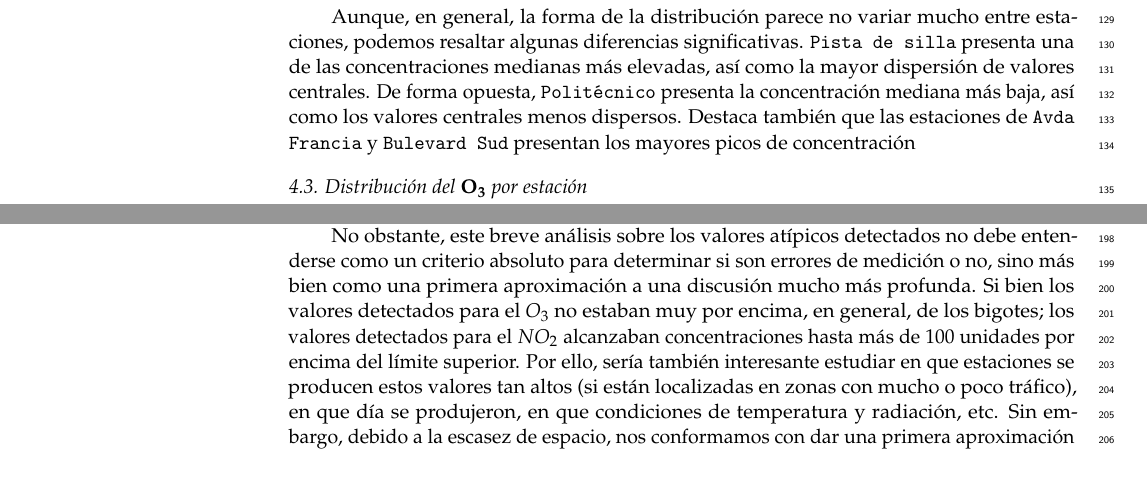
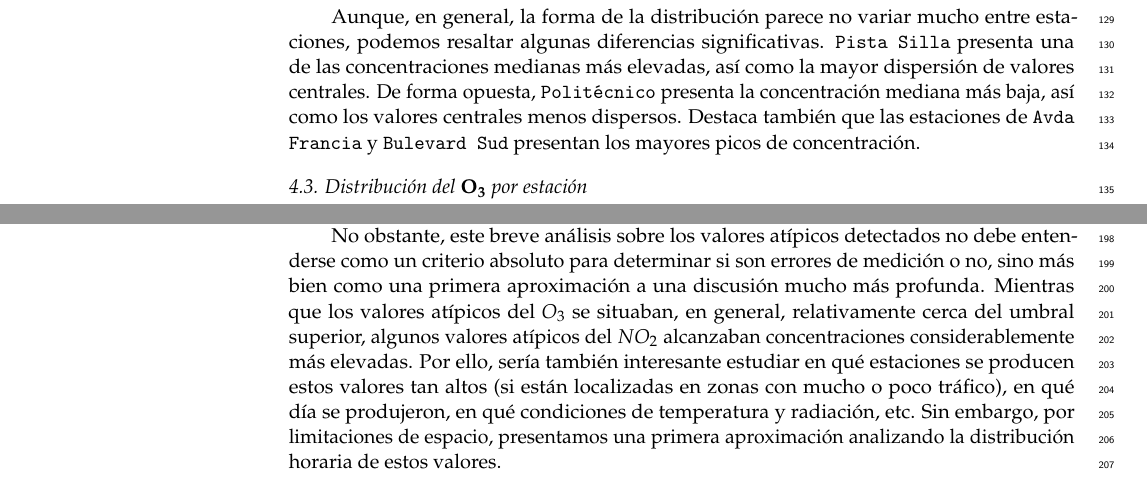
Before and after one commit to joseluis004/ProyectoAED, a LaTeX paper (ProyectoAED/ProyectoAED.tex): two parts of pages 6 and 9 of 10, joined at a grey line, cut so that both start at the same text. Compiled offline with pdfLaTeX.

Commit message:
Actualización pdf

```diff
--- a/ProyectoAED/ProyectoAED.tex
+++ b/ProyectoAED/ProyectoAED.tex
@@ -559,12 +559,12 @@ estación}{Distribución del \textbackslash mathbf\{NO\_\{2\}\} por estación}}\
 
 Aunque, en general, la forma de la distribución parece no variar mucho
 entre estaciones, podemos resaltar algunas diferencias significativas.
-\texttt{Pista\ de\ silla} presenta una de las concentraciones medianas
-más elevadas, así como la mayor dispersión de valores centrales. De
-forma opuesta, \texttt{Politécnico} presenta la concentración mediana
-más baja, así como los valores centrales menos dispersos. Destaca
-también que las estaciones de \texttt{Avda\ Francia} y
-\texttt{Bulevard\ Sud} presentan los mayores picos de concentración
+\texttt{Pista\ Silla} presenta una de las concentraciones medianas más
+elevadas, así como la mayor dispersión de valores centrales. De forma
+opuesta, \texttt{Politécnico} presenta la concentración mediana más
+baja, así como los valores centrales menos dispersos. Destaca también
+que las estaciones de \texttt{Avda\ Francia} y \texttt{Bulevard\ Sud}
+presentan los mayores picos de concentración.
 
 \subsection{\texorpdfstring{Distribución del \(\mathbf{O_{3}}\) por
 estación}{Distribución del \textbackslash mathbf\{O\_\{3\}\} por estación}}\label{distribuciuxf3n-del-mathbfo_3-por-estaciuxf3n}
@@ -805,16 +805,15 @@ con la caída del sol.
 No obstante, este breve análisis sobre los valores atípicos detectados
 no debe entenderse como un criterio absoluto para determinar si son
 errores de medición o no, sino más bien como una primera aproximación a
-una discusión mucho más profunda. Si bien los valores detectados para el
-\(O_{3}\) no estaban muy por encima, en general, de los bigotes; los
-valores detectados para el \(NO_{2}\) alcanzaban concentraciones hasta
-más de 100 unidades por encima del límite superior. Por ello, sería
-también interesante estudiar en que estaciones se producen estos valores
-tan altos (si están localizadas en zonas con mucho o poco tráfico), en
-que día se produjeron, en que condiciones de temperatura y radiación,
-etc. Sin embargo, debido a la escasez de espacio, nos conformamos con
-dar una primera aproximación analizando la distribución de estos valores
-por horas.
+una discusión mucho más profunda. Mientras que los valores atípicos del
+\(O_3\) se situaban, en general, relativamente cerca del umbral
+superior, algunos valores atípicos del \(NO_2\) alcanzaban
+concentraciones considerablemente más elevadas. Por ello, sería también
+interesante estudiar en qué estaciones se producen estos valores tan
+altos (si están localizadas en zonas con mucho o poco tráfico), en qué
+día se produjeron, en qué condiciones de temperatura y radiación, etc.
+Sin embargo, por limitaciones de espacio, presentamos una primera
+aproximación analizando la distribución horaria de estos valores.
 
 %%%%%%%%%%%%%%%%%%%%%%%%%%%%%%%%%%%%%%%%%%
 
```
Also changed, not shown: ProyectoAED/ProyectoAED.tex (26 more changed lines), 1 other file.
